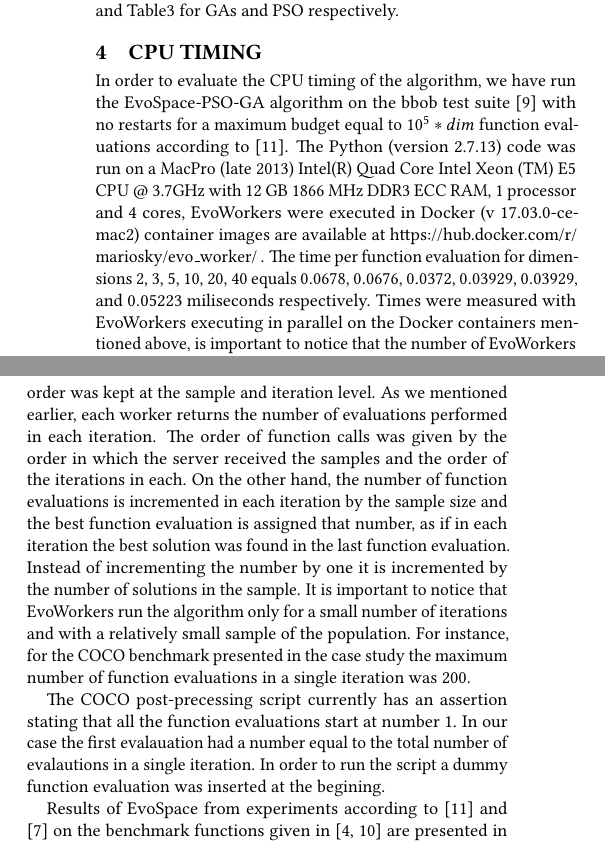
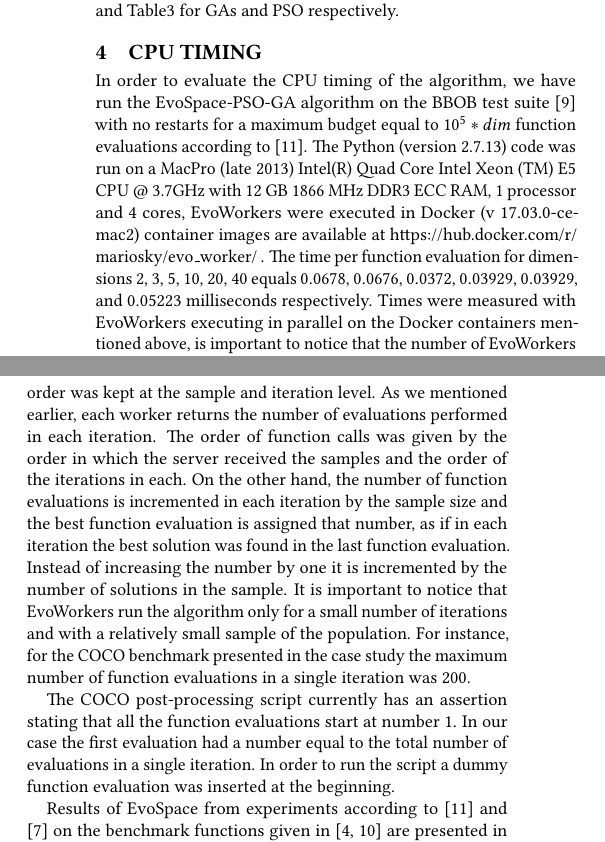
Before and after one commit to mariosky/2017-EvoSpace, a LaTeX paper (GECCO-BOBB/2017-BBOB.tex): two parts of the columns of page 2 of 5, joined at a grey line, cut so that both start at the same text. Compiled offline with pdfLaTeX.

Commit message:
Spell check
I think you should generate and submit this new version, @mariosky,
there were a couple of errors.

```diff
--- a/GECCO-BOBB/2017-BBOB.tex
+++ b/GECCO-BOBB/2017-BBOB.tex
@@ -313,7 +313,7 @@ and Table\ref{tab:GAparams} for GAs and PSO respectively.
 %%%%%%%%%%%%%%%%%%%%%%%%%%%%%%%%%%%%%%%%%%%%%%%%%%%%%%%%%%%%%%%%%%%%%%%%%%%%%%%
 % note that the following text is just a proposal and can/should be changed to your needs:
 In order to evaluate the CPU timing of the algorithm, we have run the EvoSpace-PSO-GA algorithm
-on the  bbob test suite \cite{hansen2009fun} with no restarts for a maximum budget
+on the  BBOB test suite \cite{hansen2009fun} with no restarts for a maximum budget
 equal to  $10^5*dim$ function evaluations according to \cite{hansen2016exp}.
 The Python (version 2.7.13) code was run on a MacPro (late 2013) Intel(R) Quad Core
 Intel Xeon (TM) E5 CPU @ 3.7GHz with 12 GB 1866 MHz DDR3 ECC RAM, 1 processor and 4 cores,
@@ -321,7 +321,7 @@ EvoWorkers were executed in Docker (v 17.03.0-ce-mac2) container images are avai
 \url{https://hub.docker.com/r/mariosky/evo_worker/} .
 % TO DO
 The time per function evaluation for dimensions 2, 3, 5, 10, 20, 40 equals $0.0678$, $0.0676$,
-$0.0372$, $0.03929$, $0.03929$, and $0.05223$  miliseconds respectively.
+$0.0372$, $0.03929$, $0.03929$, and $0.05223$  milliseconds respectively.
 Times were measured with EvoWorkers executing in parallel on the Docker containers
 mentioned above, is important to notice that the number of EvoWorkers increased
 with dimensions (see Table~\ref{tab:params}).
@@ -355,7 +355,7 @@ function evaluations is incremented in each iteration
 by the sample size and the best function evaluation is
 assigned that number,  as if in each iteration the best
 solution was found in the last function evaluation. Instead
-of incrementing the number by one it is incremented by the
+of increasing the number by one it is incremented by the
 number of solutions in the sample.
 It is important to notice that EvoWorkers run the algorithm
 only for a small number of iterations and with
@@ -363,11 +363,11 @@ a relatively small sample of the population. For instance,
 for the COCO benchmark presented in the case study the maximum number of
 function evaluations in a single iteration was 200.
 
-The COCO post-precessing script currently has an assertion stating
+The COCO post-processing script currently has an assertion stating
 that all the function evaluations start at number 1. In our
-case the first evalauation had a number equal to the total number
-of evalautions in a single iteration. In order to run the script
-a dummy function evaluation was inserted at the begining.
+case the first evaluation had a number equal to the total number
+of evaluations in a single iteration. In order to run the script
+a dummy function evaluation was inserted at the beginning.
 
 Results of \algname\ from experiments according to \cite{hansen2016exp} and \cite{hansen2016perfass} on the benchmark
 functions given in \cite{wp200901_2010,hansen2012fun} are presented in
```
